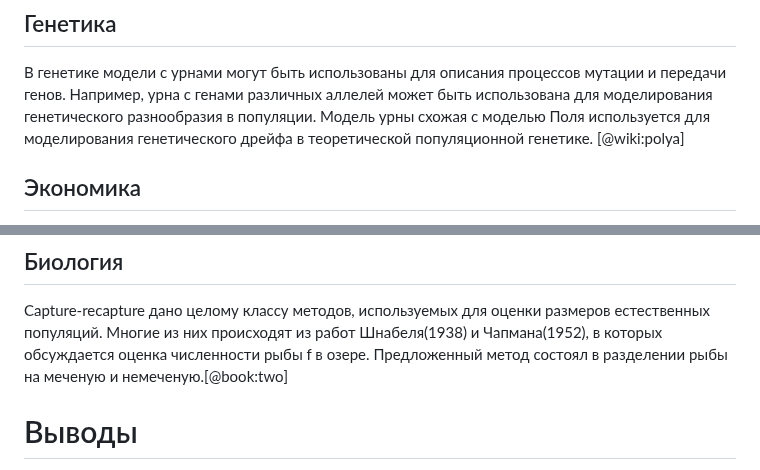
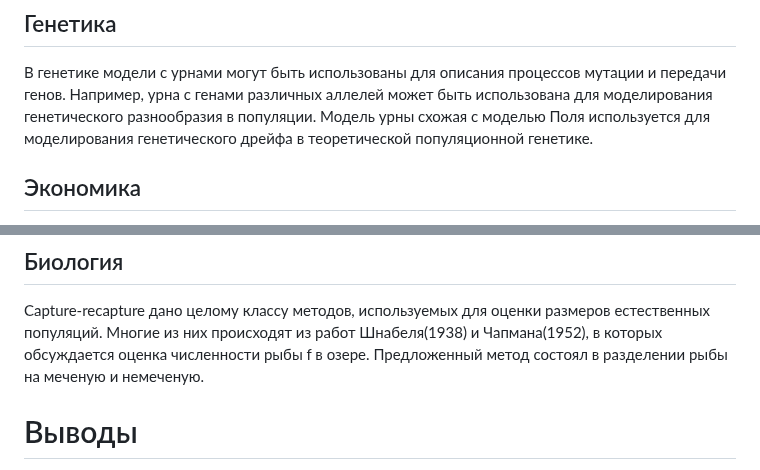
Before and after one commit to teartamonov/study_2023-2024_mathmod, a Markdown page: presentation/presentation/presentation.md, 2 parts joined by grey strips. Drawn GitHub-style.

```diff
--- a/presentation/presentation/presentation.md
+++ b/presentation/presentation/presentation.md
@@ -138,7 +138,7 @@ $p$ - вероятность вытащить черный шар
 ## Генетика
 В генетике модели с урнами могут быть использованы для описания процессов мутации и передачи генов.
 Например, урна с генами различных аллелей может быть использована для моделирования генетического разнообразия в популяции.
-Модель урны схожая с моделью Поля используется для моделирования генетического дрейфа в теоретической популяционной генетике. [@wiki:polya]
+Модель урны схожая с моделью Поля используется для моделирования генетического дрейфа в теоретической популяционной генетике.
 
 ## Экономика
 В экономике модели с урнами могут быть применены для анализа случайных процессов в экономике,
@@ -157,7 +157,7 @@ $p$ - вероятность вытащить черный шар
 ## Биология
 Capture-recapture дано целому классу методов, используемых для оценки размеров естественных популяций.
 Многие из них происходят из работ Шнабеля(1938) и Чапмана(1952), в которых обсуждается оценка численности рыбы f в озере.
-Предложенный метод состоял в разделении рыбы на меченую и немеченую.[@book:two]
+Предложенный метод состоял в разделении рыбы на меченую и немеченую.
 
 # Выводы
 
```
